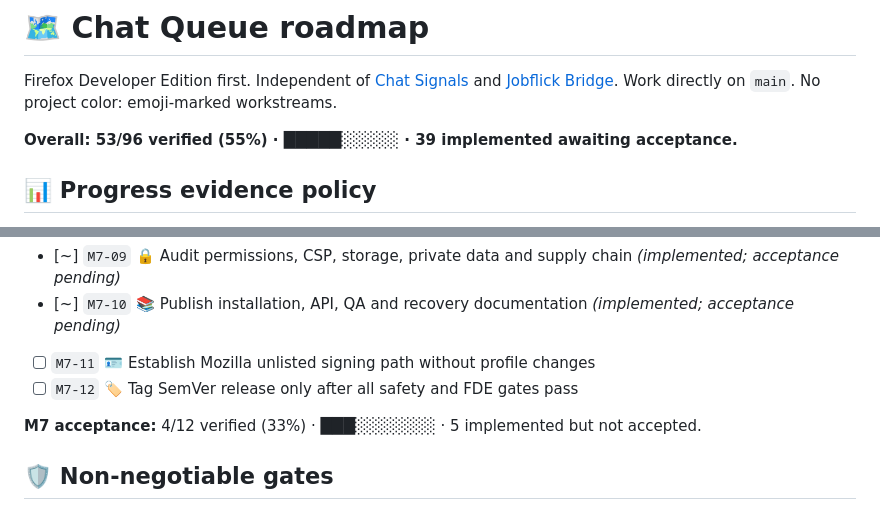
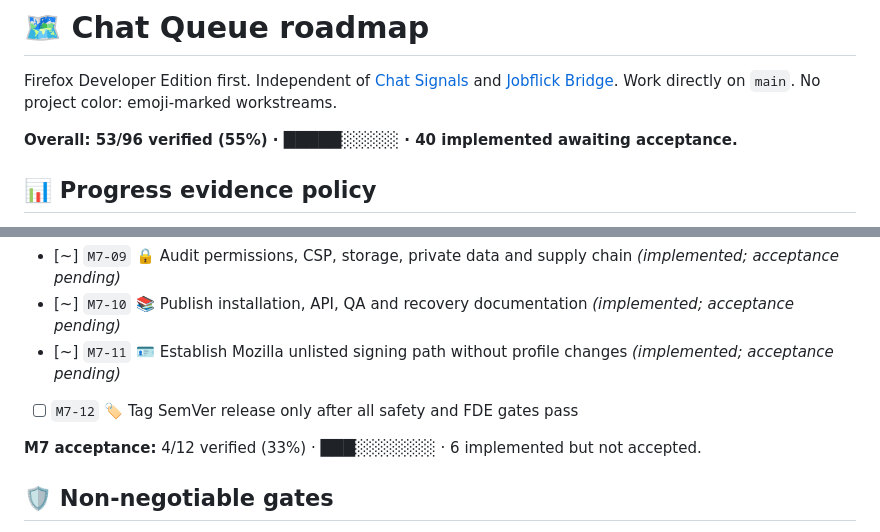
Before and after one commit to sguzman/chat-queue, a Markdown page: ROADMAP.md, 2 parts joined by grey strips. GitHub-like rendering.

Commit message:
Regenerate roadmap with gated unlisted signing path still awaiting acceptance

```diff
--- a/ROADMAP.md
+++ b/ROADMAP.md
@@ -2,7 +2,7 @@
 
 Firefox Developer Edition first. Independent of [Chat Signals](https://github.com/sguzman/chat-signals) and [Jobflick Bridge](https://github.com/sguzman/jobflick-bridge). Work directly on `main`. No project color: emoji-marked workstreams.
 
-**Overall: 53/96 verified (55%) · █████░░░░░ · 39 implemented awaiting acceptance.**
+**Overall: 53/96 verified (55%) · █████░░░░░ · 40 implemented awaiting acceptance.**
 
 ## 📊 Progress evidence policy
 
@@ -220,10 +220,10 @@ Firefox Developer Edition first. Independent of [Chat Signals](https://github.co
 - [x] `M7-08` 📦 Produce reproducible unsigned QA add-on package from extension directory
 - [~] `M7-09` 🔒 Audit permissions, CSP, storage, private data and supply chain _(implemented; acceptance pending)_
 - [~] `M7-10` 📚 Publish installation, API, QA and recovery documentation _(implemented; acceptance pending)_
-- [ ] `M7-11` 🪪 Establish Mozilla unlisted signing path without profile changes
+- [~] `M7-11` 🪪 Establish Mozilla unlisted signing path without profile changes _(implemented; acceptance pending)_
 - [ ] `M7-12` 🏷️ Tag SemVer release only after all safety and FDE gates pass
 
-**M7 acceptance:** 4/12 verified (33%) · ███░░░░░░░ · 5 implemented but not accepted.
+**M7 acceptance:** 4/12 verified (33%) · ███░░░░░░░ · 6 implemented but not accepted.
 
 ## 🛡️ Non-negotiable gates
 
```
